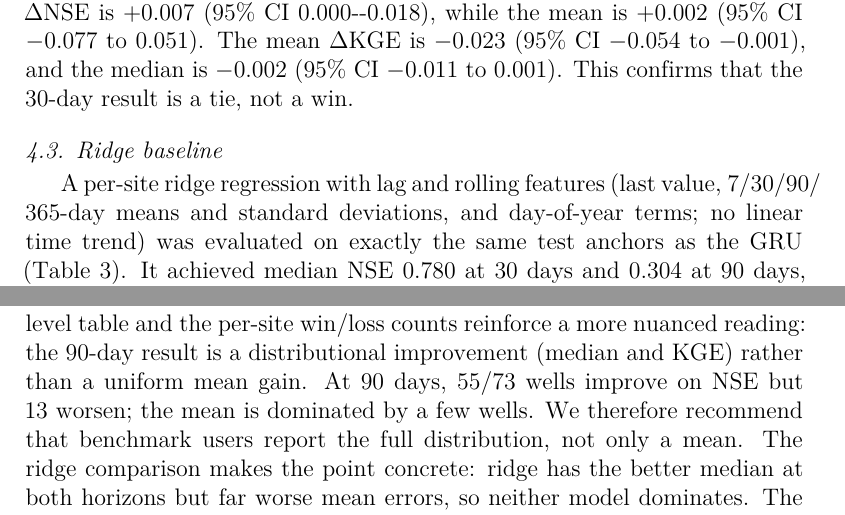
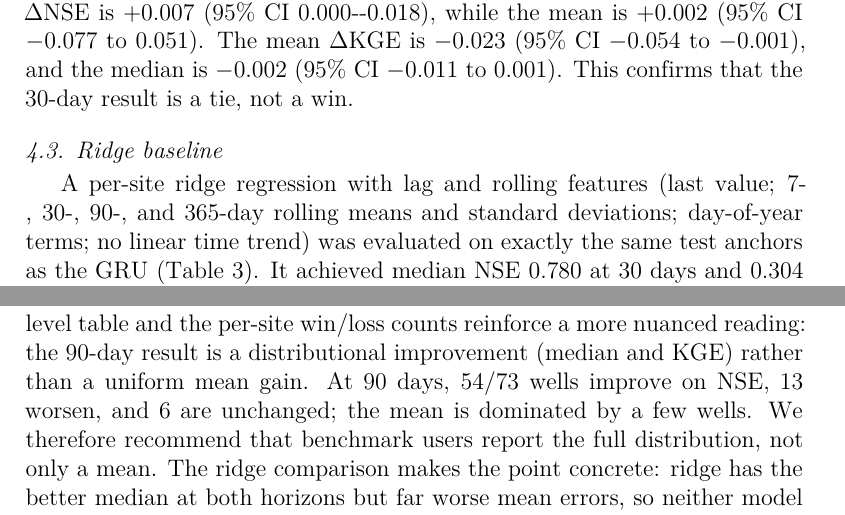
Before and after one commit to L-peak/gwbench, a LaTeX paper (paper/main.tex): two parts of pages 9 and 17 of 22, joined at a grey line, cut so that both start at the same text. Compiled offline with pdfLaTeX.

Commit message:
Polish manuscript consistency: state means, per-site counts, table layout
Co-Authored-By: Claude Code <noreply@anthropic.com>

```diff
--- a/paper/main.tex
+++ b/paper/main.tex
@@ -372,9 +372,10 @@ Horizon & Model & NSE mean & NSE median & KGE mean & KGE median \\
 
 \subsection{Ridge baseline}
 
-A per-site ridge regression with lag and rolling features (last value, 7/30/90/
-365-day means and standard deviations, and day-of-year terms; no linear time
-trend) was evaluated on exactly the same test anchors as the GRU (Table~\ref{tab:models}).
+A per-site ridge regression with lag and rolling features (last value; 7-, 30-,
+90-, and 365-day rolling means and standard deviations; day-of-year terms; no
+linear time trend) was evaluated on exactly the same test anchors as the GRU
+(Table~\ref{tab:models}).
 It achieved median NSE 0.780 at 30 days and 0.304 at 90 days, compared with
 persistence 0.729 and $-0.181$. Its mean NSE was 0.264 at 30 days and $-1.688$
 at 90 days, showing that even a linear model can be dominated by a few trending
@@ -668,8 +669,9 @@ KGE, and median KGE across seeds, although mean NSE and mean KGE have
 confidence intervals that include zero and one well drives much of the mean
 behavior. The state-level table and the per-site win/loss counts reinforce a
 more nuanced reading: the 90-day result is a distributional improvement
-(median and KGE) rather than a uniform mean gain. At 90 days, 55/73 wells
-improve on NSE but 13 worsen; the mean is dominated by a few wells. We
+(median and KGE) rather than a uniform mean gain. At 90 days, 54/73 wells
+improve on NSE, 13 worsen, and 6 are unchanged; the mean is dominated by a few
+wells. We
 therefore recommend that benchmark users report the full distribution, not
 only a mean. The ridge comparison makes the point concrete: ridge has the
 better median at both horizons but far worse mean errors, so neither model
```
Also changed, not shown: paper/main.tex (2 more changed lines).
